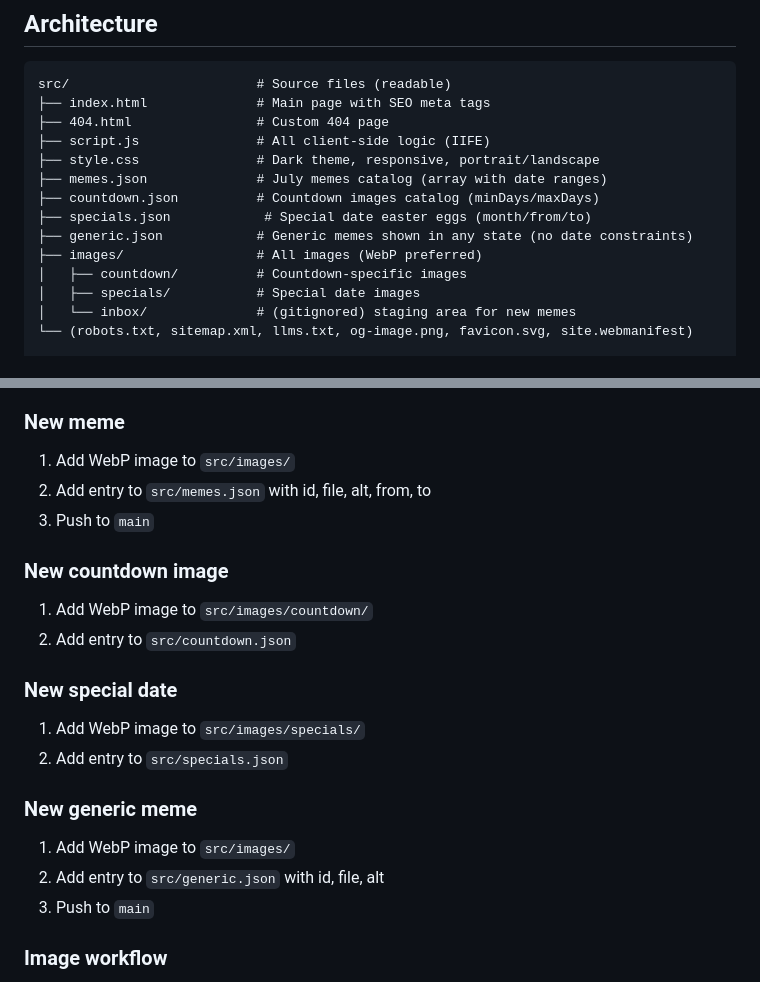
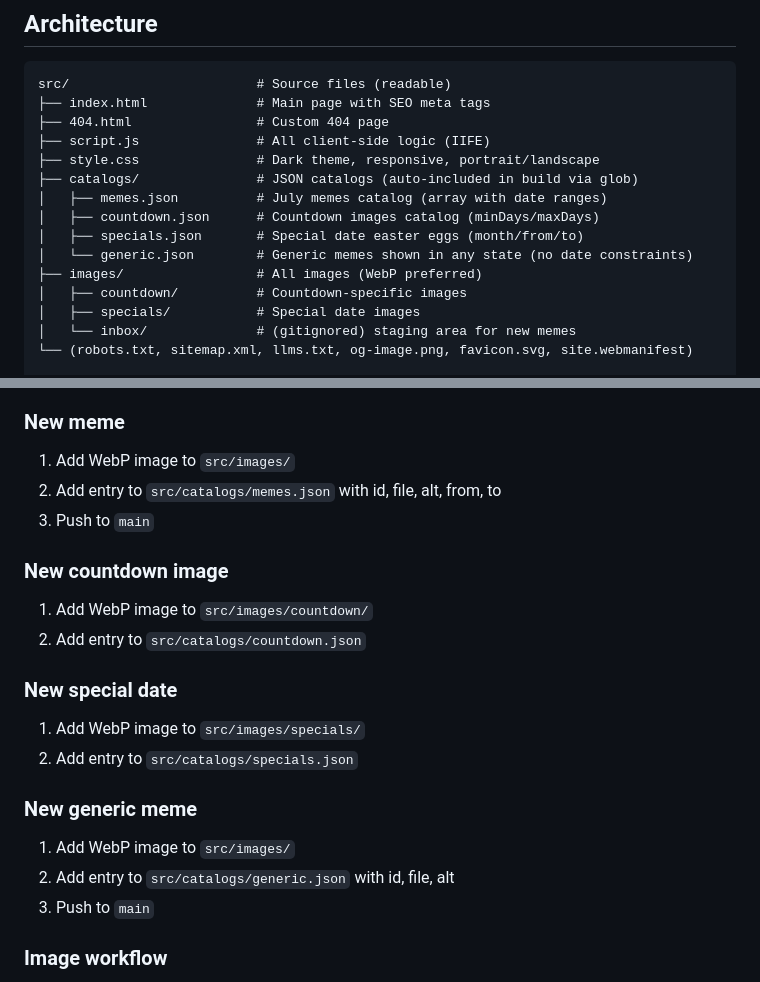
Before and after one commit to FedericoGarcia/memes-de-julio, a Markdown page: AGENTS.md, 2 parts joined by grey strips. GitHub-like rendering.

Commit message:
docs: update JSON catalog paths to src/catalogs/

```diff
--- a/AGENTS.md
+++ b/AGENTS.md
@@ -16,10 +16,11 @@ src/                        # Source files (readable)
 ├── 404.html                # Custom 404 page
 ├── script.js               # All client-side logic (IIFE)
 ├── style.css               # Dark theme, responsive, portrait/landscape
-├── memes.json              # July memes catalog (array with date ranges)
-├── countdown.json          # Countdown images catalog (minDays/maxDays)
-├── specials.json            # Special date easter eggs (month/from/to)
-├── generic.json            # Generic memes shown in any state (no date constraints)
+├── catalogs/               # JSON catalogs (auto-included in build via glob)
+│   ├── memes.json          # July memes catalog (array with date ranges)
+│   ├── countdown.json      # Countdown images catalog (minDays/maxDays)
+│   ├── specials.json       # Special date easter eggs (month/from/to)
+│   └── generic.json        # Generic memes shown in any state (no date constraints)
 ├── images/                 # All images (WebP preferred)
 │   ├── countdown/          # Countdown-specific images
 │   ├── specials/           # Special date images
@@ -90,23 +91,23 @@ GitHub Actions are pinned to commit SHAs. Dependabot keeps them updated.
 ### New meme
 
 1. Add WebP image to `src/images/`
-2. Add entry to `src/memes.json` with id, file, alt, from, to
+2. Add entry to `src/catalogs/memes.json` with id, file, alt, from, to
 3. Push to `main`
 
 ### New countdown image
 
 1. Add WebP image to `src/images/countdown/`
-2. Add entry to `src/countdown.json`
+2. Add entry to `src/catalogs/countdown.json`
 
 ### New special date
 
 1. Add WebP image to `src/images/specials/`
-2. Add entry to `src/specials.json`
+2. Add entry to `src/catalogs/specials.json`
 
 ### New generic meme
 
 1. Add WebP image to `src/images/`
-2. Add entry to `src/generic.json` with id, file, alt
+2. Add entry to `src/catalogs/generic.json` with id, file, alt
 3. Push to `main`
 
 ### Image workflow
```
Also changed, not shown: 2 other files.
